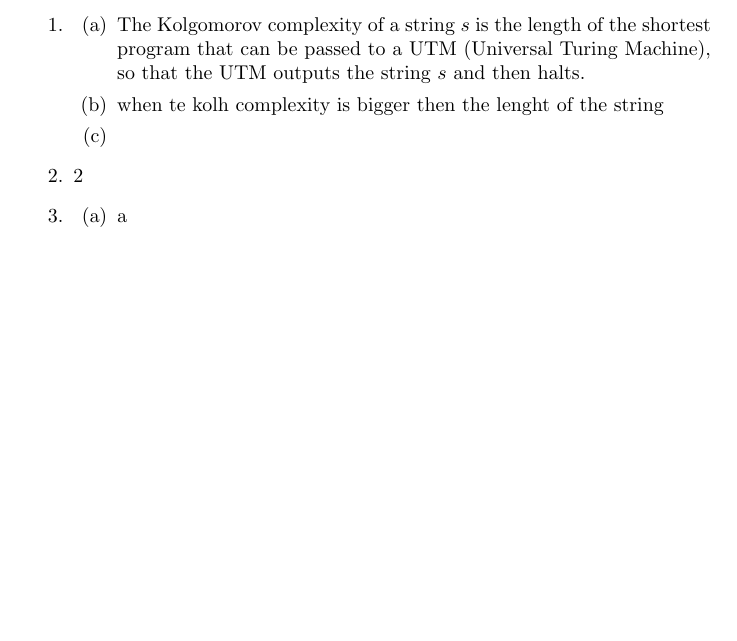
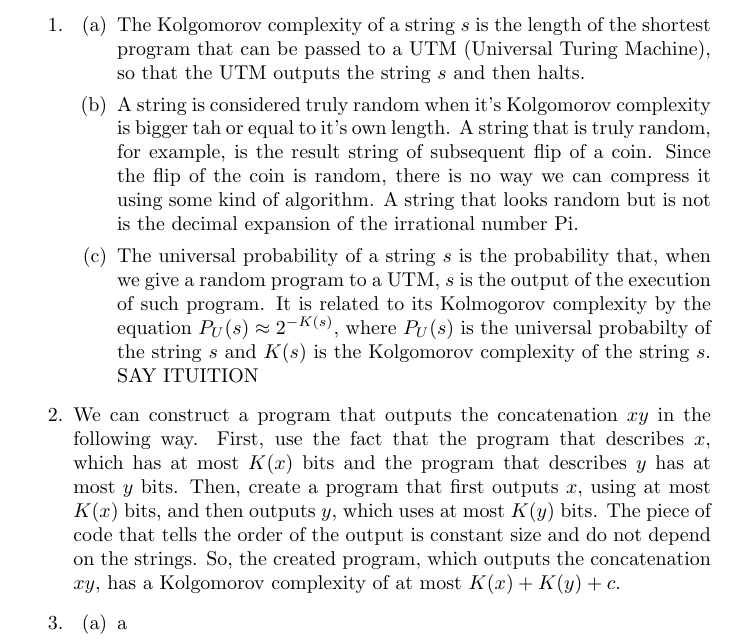
Before and after one commit to lframosferreira/information-theory, a LaTeX problem sheet (problem-sets/08/main.tex): part of the page before the commit and part of page 1 of 2 after it, cut so that both start at the same text, the shorter picture padded with empty space. Compiled offline with pdfLaTeX.

Commit message:
ps08: more quastions answered

```diff
--- a/problem-sets/08/main.tex
+++ b/problem-sets/08/main.tex
@@ -22,11 +22,18 @@
 	\item \begin{enumerate}
 		      \item The Kolgomorov complexity of a string  \(s\) is the length of the shortest program that can be passed to a UTM (Universal Turing Machine),
 		            so that the UTM outputs the string \(s\) and then halts.
-		\item when te kolh complexity is bigger then the lenght of the string
-		\item
+		      \item A string is considered truly random when it's Kolgomorov complexity is bigger tah or equal to it's own length.
+		            A string that is truly random, for example, is the result string of subsequent flip of a coin. Since the flip of the coin is random, there is no way we can compress it using some kind of algorithm. A string that looks random but is not is the decimal expansion of the irrational number
+		            Pi.
+		      \item The universal probability of a string \(s\) is the probability that, when we give a random program to a UTM, \(s\) is the output of the execution of such program.
+		            It is related to its Kolmogorov complexity by the equation \(P_U(s) \approx 2^{-K(s)}\), where \(P_U(s)\) is the universal probabilty
+		            of the string \(s\) and \(K(s)\) is the Kolgomorov complexity of the string \(s\).
+		            SAY ITUITION
 	      \end{enumerate}
 
-\item 2
+	\item We can construct a program that outputs the concatenation \(xy\) in the following way. First, use the fact that the program that describes \(x\),
+	      which has at most \(K(x)\) bits and the program that describes \(y\) has at most \(y\) bits. Then, create a program that first outputs \(x\), using at most \(K(x)\) bits, and then outputs \(y\), which uses at most \(K(y)\) bits.
+	      The piece of code that tells the order of the output is constant size and do not depend on the strings. So, the created program, which outputs the concatenation \(xy\), has a Kolgomorov complexity of at most \(K(x) + K(y) + c\).
 	\item \begin{enumerate}
 		      \item a
 		      \item b
```
Also changed, not shown: problem-sets/08/main.pdf. Lines whose indentation alone changed are shown as unchanged.
